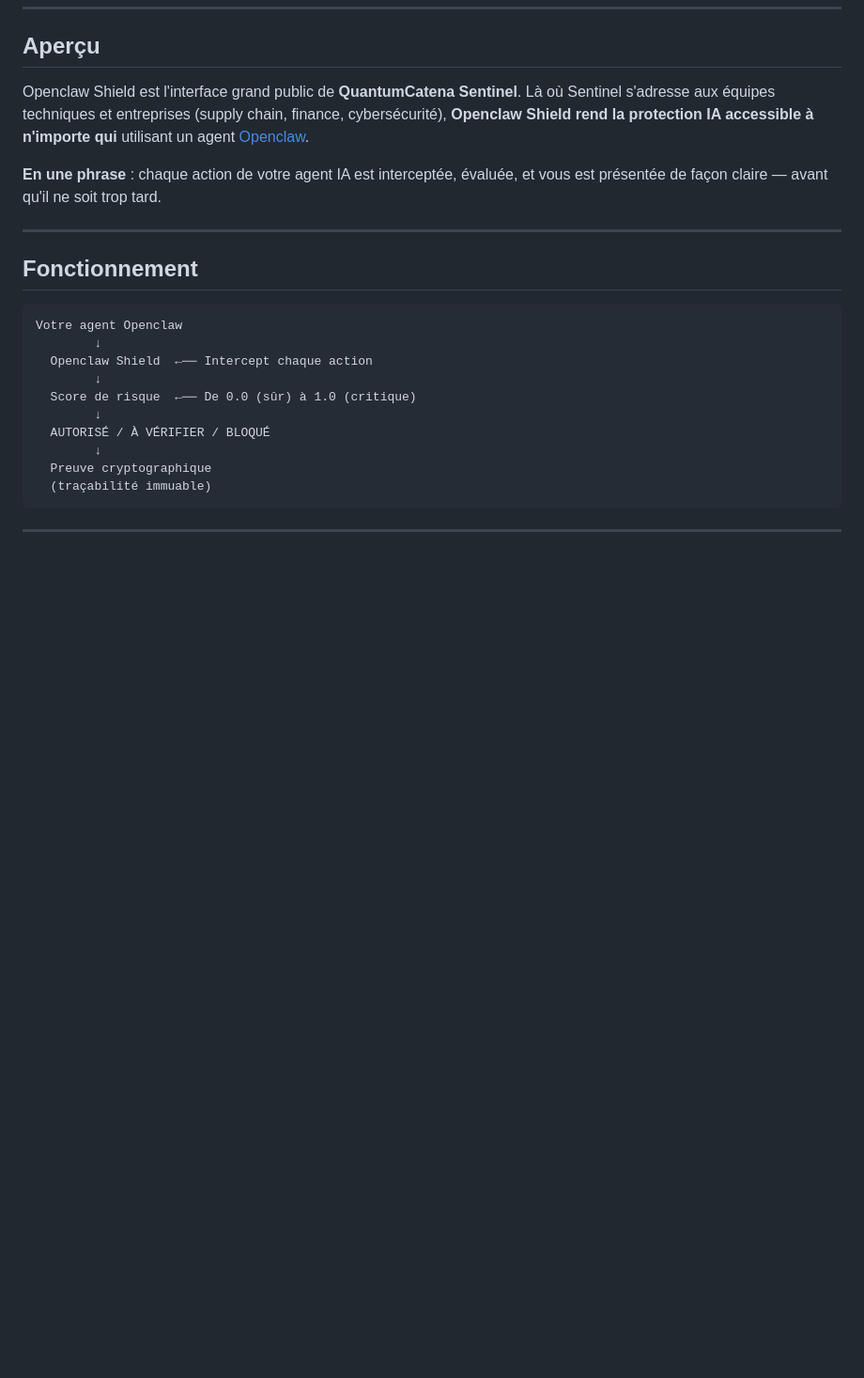
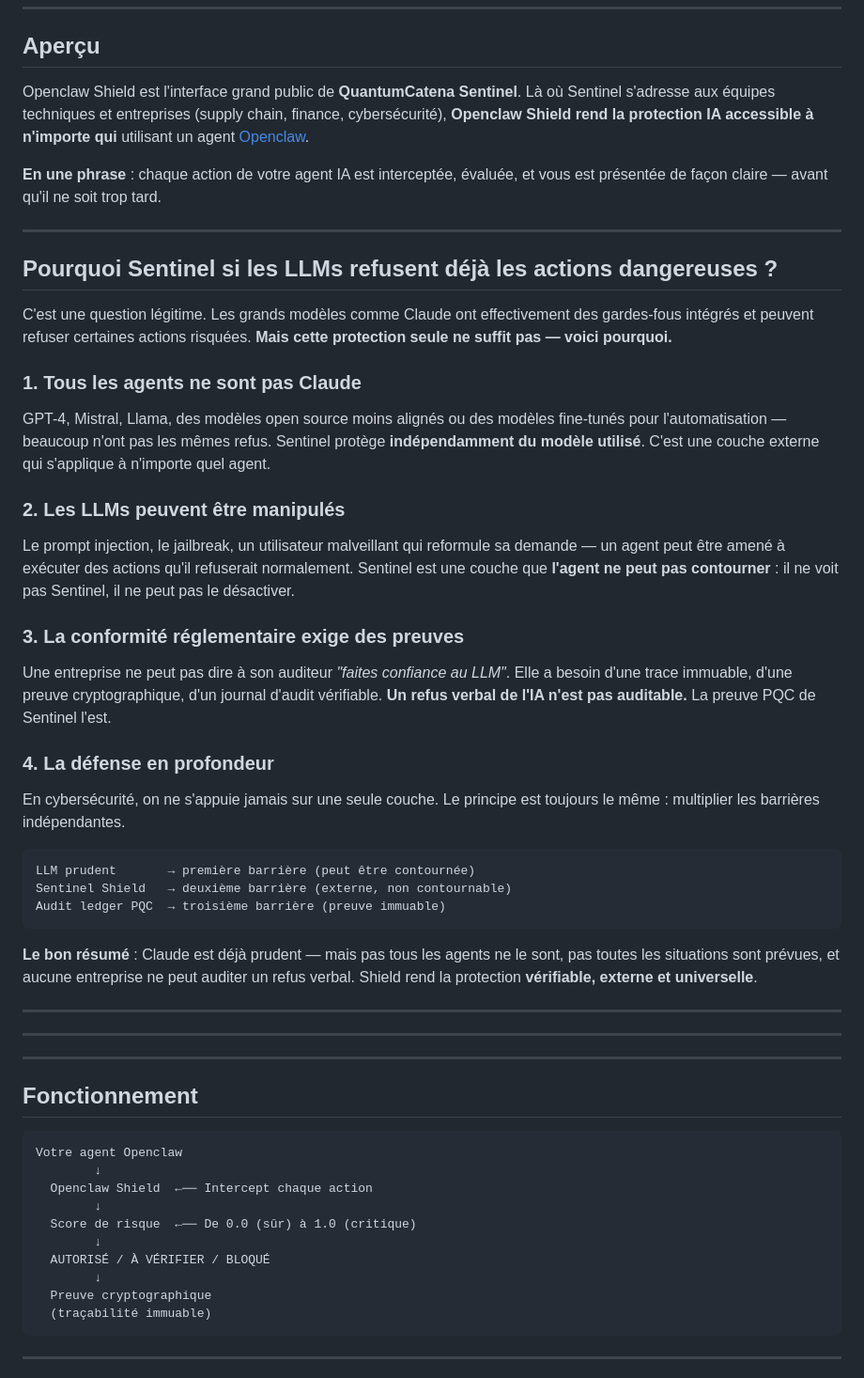
Before and after one commit to quantumcatena/openclaw-shield, a Markdown page: README.md, the part around the change. Shown at 94% size. Drawn GitHub-style; blank space fills up the shorter version.

Commit message:
docs: pourquoi Sentinel si les LLMs refusent deja - arguments viabilite

````diff
--- a/README.md
+++ b/README.md
@@ -11,6 +11,43 @@
 Openclaw Shield est l'interface grand public de **QuantumCatena Sentinel**. Là où Sentinel s'adresse aux équipes techniques et entreprises (supply chain, finance, cybersécurité), **Openclaw Shield rend la protection IA accessible à n'importe qui** utilisant un agent [Openclaw](https://github.com/openclaw/openclaw).
 
 **En une phrase** : chaque action de votre agent IA est interceptée, évaluée, et vous est présentée de façon claire — avant qu'il ne soit trop tard.
+
+
+---
+
+## Pourquoi Sentinel si les LLMs refusent déjà les actions dangereuses ?
+
+C'est une question légitime. Les grands modèles comme Claude ont effectivement des gardes-fous intégrés et peuvent refuser certaines actions risquées. **Mais cette protection seule ne suffit pas — voici pourquoi.**
+
+### 1. Tous les agents ne sont pas Claude
+
+GPT-4, Mistral, Llama, des modèles open source moins alignés ou des modèles fine-tunés pour l'automatisation — beaucoup n'ont pas les mêmes refus. Sentinel protège **indépendamment du modèle utilisé**. C'est une couche externe qui s'applique à n'importe quel agent.
+
+### 2. Les LLMs peuvent être manipulés
+
+Le prompt injection, le jailbreak, un utilisateur malveillant qui reformule sa demande — un agent peut être amené à exécuter des actions qu'il refuserait normalement. Sentinel est une couche que **l'agent ne peut pas contourner** : il ne voit pas Sentinel, il ne peut pas le désactiver.
+
+### 3. La conformité réglementaire exige des preuves
+
+Une entreprise ne peut pas dire à son auditeur *"faites confiance au LLM"*. Elle a besoin d'une trace immuable, d'une preuve cryptographique, d'un journal d'audit vérifiable. **Un refus verbal de l'IA n'est pas auditable.** La preuve PQC de Sentinel l'est.
+
+### 4. La défense en profondeur
+
+En cybersécurité, on ne s'appuie jamais sur une seule couche. Le principe est toujours le même : multiplier les barrières indépendantes.
+
+```
+LLM prudent       → première barrière (peut être contournée)
+Sentinel Shield   → deuxième barrière (externe, non contournable)
+Audit ledger PQC  → troisième barrière (preuve immuable)
+```
+
+**Le bon résumé** : Claude est déjà prudent — mais pas tous les agents ne le sont, pas toutes les situations sont prévues, et aucune entreprise ne peut auditer un refus verbal. Shield rend la protection **vérifiable, externe et universelle**.
+
+---
+
+
+---
+
 
 ---
 
````
